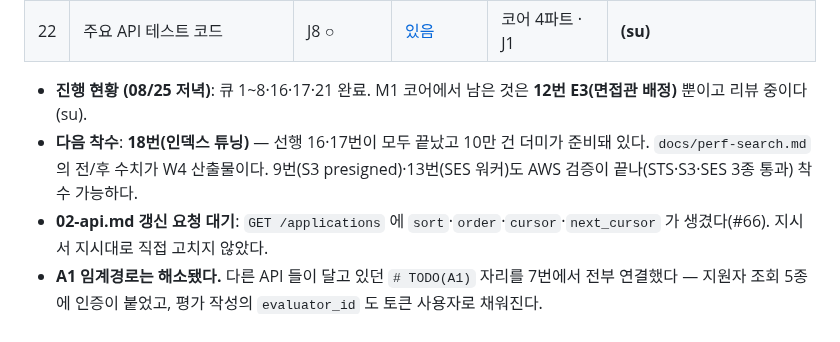
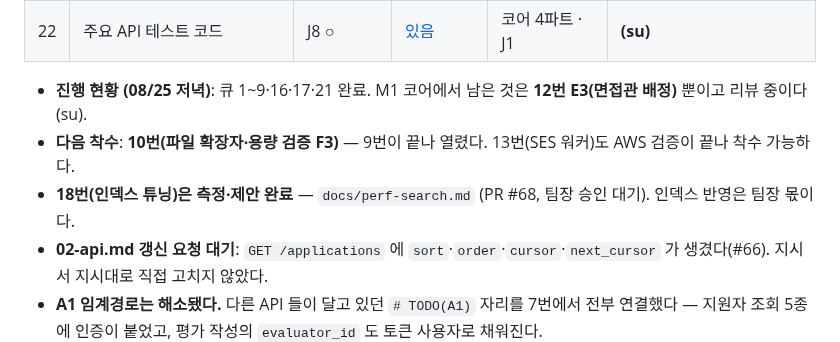
Before and after one commit to Seuk-Team/Arda, a Markdown page: docs/01_role/backend.md, the part around one of its changes. GitHub-like rendering.

Commit message:
docs(backend): 큐 9번(S3 presigned F1-F2) 완료 표시 (#71)

```diff
--- a/docs/01_role/backend.md
+++ b/docs/01_role/backend.md
@@ -81,8 +81,9 @@
 | 21 | 구조화 로깅 + 에러 코드 표준화 ✅ | J5·J6 ○ | [있음](../02_tasks/J5-로깅-에러표준화.md) | J0 | woojeongalex |
 | 22 | 주요 API 테스트 코드 | J8 ○ | [있음](../02_tasks/J8-API-테스트.md) | 코어 4파트 · J1 | **(su)** |
 
-- **진행 현황 (08/25 저녁)**: 큐 1~8·16·17·21 완료. M1 코어에서 남은 것은 **12번 E3(면접관 배정)** 뿐이고 리뷰 중이다(su).
-- **다음 착수**: **18번(인덱스 튜닝)** — 선행 16·17번이 모두 끝났고 10만 건 더미가 준비돼 있다. `docs/perf-search.md` 의 전/후 수치가 W4 산출물이다. 9번(S3 presigned)·13번(SES 워커)도 AWS 검증이 끝나(STS·S3·SES 3종 통과) 착수 가능하다.
+- **진행 현황 (08/25 저녁)**: 큐 1~9·16·17·21 완료. M1 코어에서 남은 것은 **12번 E3(면접관 배정)** 뿐이고 리뷰 중이다(su).
+- **다음 착수**: **10번(파일 확장자·용량 검증 F3)** — 9번이 끝나 열렸다. 13번(SES 워커)도 AWS 검증이 끝나 착수 가능하다.
+- **18번(인덱스 튜닝)은 측정·제안 완료** — `docs/perf-search.md` (PR #68, 팀장 승인 대기). 인덱스 반영은 팀장 몫이다.
 - **02-api.md 갱신 요청 대기**: `GET /applications` 에 `sort`·`order`·`cursor`·`next_cursor` 가 생겼다(#66). 지시서 지시대로 직접 고치지 않았다.
 - **A1 임계경로는 해소됐다.** 다른 API 들이 달고 있던 `# TODO(A1)` 자리를 7번에서 전부 연결했다 — 지원자 조회 5종에 인증이 붙었고, 평가 작성의 `evaluator_id` 도 토큰 사용자로 채워진다.
 - **미결 2건**: `PATCH`·`DELETE /postings` 의 역할이 02-api.md 에 없다(#59). 401 이 `FORBIDDEN` 코드로 나간다(#60). 둘 다 팀장 판단 대기.
```
Also changed, not shown: other parts of docs/01_role/backend.md (+2 -2 lines).
